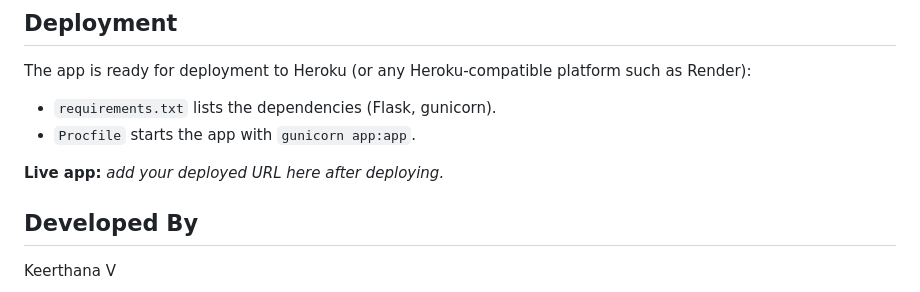
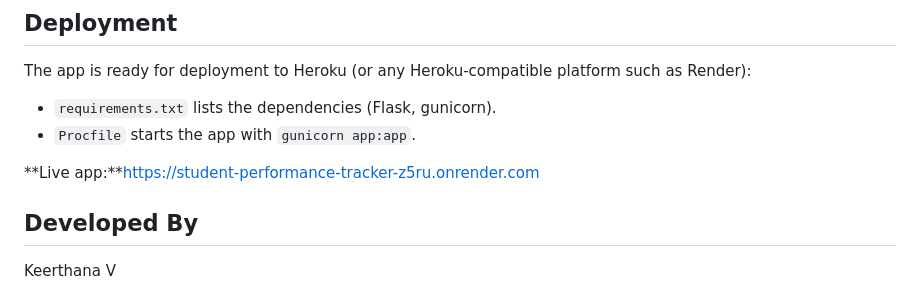
Before and after one commit to keerthana7912/Student-Performance-Tracker, a Markdown page: README.md, the part around the change. Rendered like a GitHub page.

Commit message:
Update live app URL in README.md

```diff
--- a/README.md
+++ b/README.md
@@ -106,7 +106,6 @@ platform such as Render):
 - `requirements.txt` lists the dependencies (Flask, gunicorn).
 - `Procfile` starts the app with `gunicorn app:app`.
 
-**Live app:** _add your deployed URL here after deploying._
-
+**Live app:**https://student-performance-tracker-z5ru.onrender.com
 ## Developed By
 Keerthana V
```
